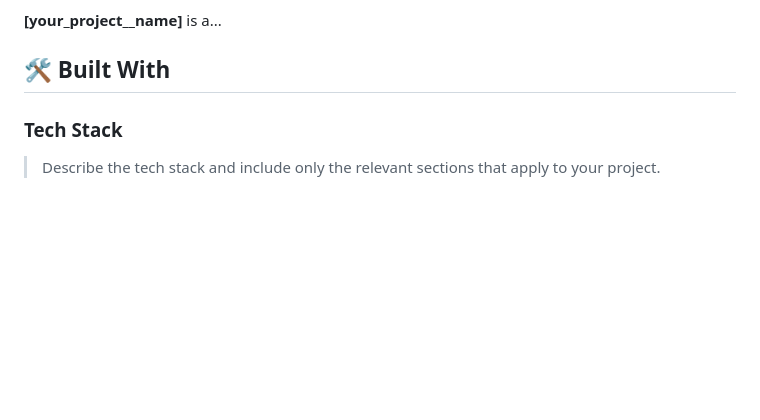
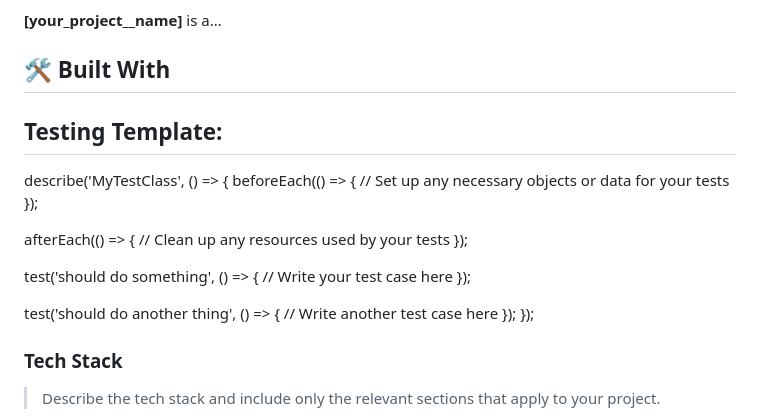
Before and after one commit to MasumaJaffery/Testing-Practice, a Markdown page: README.md, the part around the change. Drawn GitHub-style; blank space fills up the shorter version.

```diff
--- a/README.md
+++ b/README.md
@@ -70,6 +70,26 @@ For more information on the importance of a professional README for your reposit
 **[your_project__name]** is a...
 
 ## 🛠 Built With <a name="built-with"></a>
+## Testing Template:
+
+describe('MyTestClass', () => {
+  beforeEach(() => {
+    // Set up any necessary objects or data for your tests
+  });
+
+  afterEach(() => {
+    // Clean up any resources used by your tests
+  });
+
+  test('should do something', () => {
+    // Write your test case here
+  });
+
+  test('should do another thing', () => {
+    // Write another test case here
+  });
+});
+
 
 ### Tech Stack <a name="tech-stack"></a>
 
```
